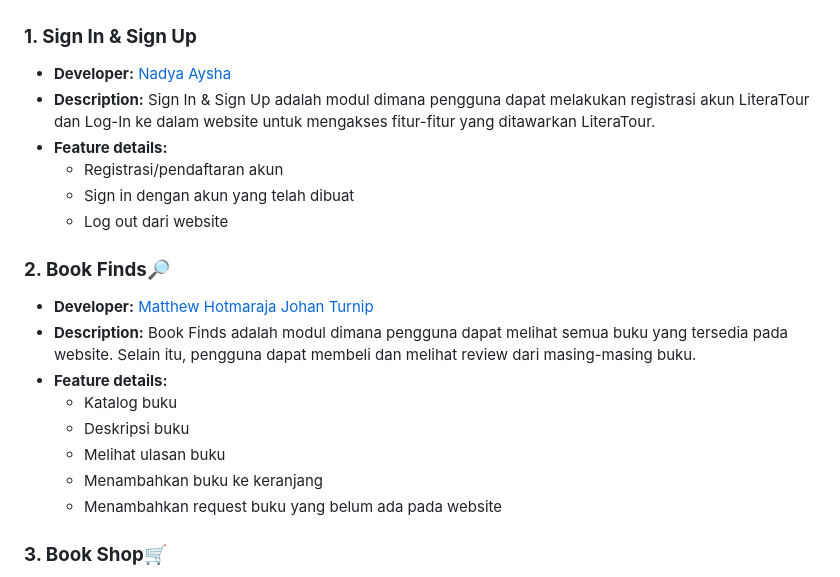
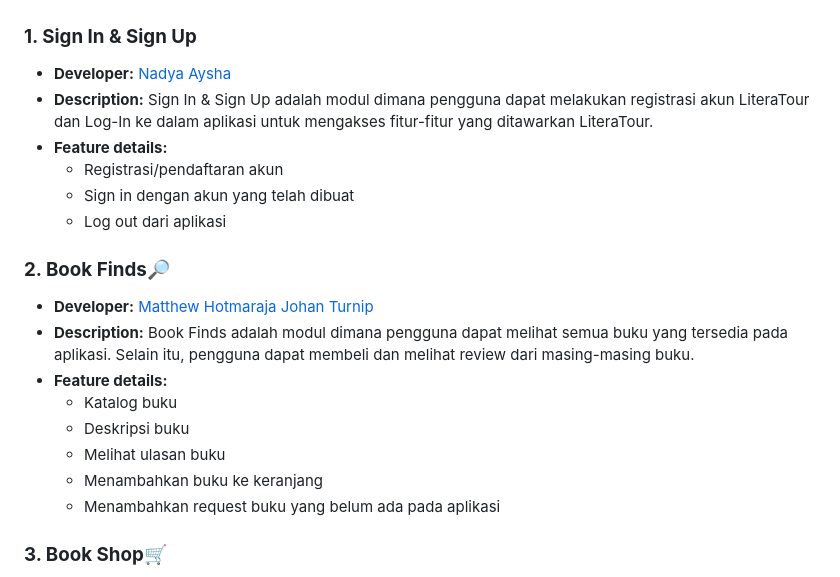
Before and after one commit to PBP-C10/Proyek-UAS, a Markdown page: README.md, the part around the change. Rendered like a GitHub page.

```diff
--- a/README.md
+++ b/README.md
@@ -19,22 +19,22 @@ LiteraTour memiliki fitur-fitur yang dapat memudahkan pengguna dalam membeli buk
 ### **1. Sign In & Sign Up**
 * **Developer:** [Nadya Aysha](https://github.com/nadyaaysha)
 * **Description:**
-Sign In & Sign Up adalah modul dimana pengguna dapat melakukan registrasi akun LiteraTour dan Log-In ke dalam website untuk mengakses fitur-fitur yang ditawarkan LiteraTour.
+Sign In & Sign Up adalah modul dimana pengguna dapat melakukan registrasi akun LiteraTour dan Log-In ke dalam aplikasi untuk mengakses fitur-fitur yang ditawarkan LiteraTour.
 * **Feature details:**
   * Registrasi/pendaftaran akun
   * Sign in dengan akun yang telah dibuat
-  * Log out dari website
+  * Log out dari aplikasi
 
 ### **2. Book Finds**🔎
 * **Developer:** [Matthew Hotmaraja Johan Turnip](https://github.com/matthewhjt)
 * **Description:**
-Book Finds adalah modul dimana pengguna dapat melihat semua buku yang tersedia pada website. Selain itu, pengguna dapat membeli dan melihat review dari masing-masing buku.
+Book Finds adalah modul dimana pengguna dapat melihat semua buku yang tersedia pada aplikasi. Selain itu, pengguna dapat membeli dan melihat review dari masing-masing buku.
 * **Feature details:**
   * Katalog buku
   * Deskripsi buku
   * Melihat ulasan buku
   * Menambahkan buku ke keranjang
-  * Menambahkan request buku yang belum ada pada website
+  * Menambahkan request buku yang belum ada pada aplikasi
 
 ### **3. Book Shop**🛒
 * **Developer:** [Roger Moreno](https://github.com/SSPLASSSSH)
```
